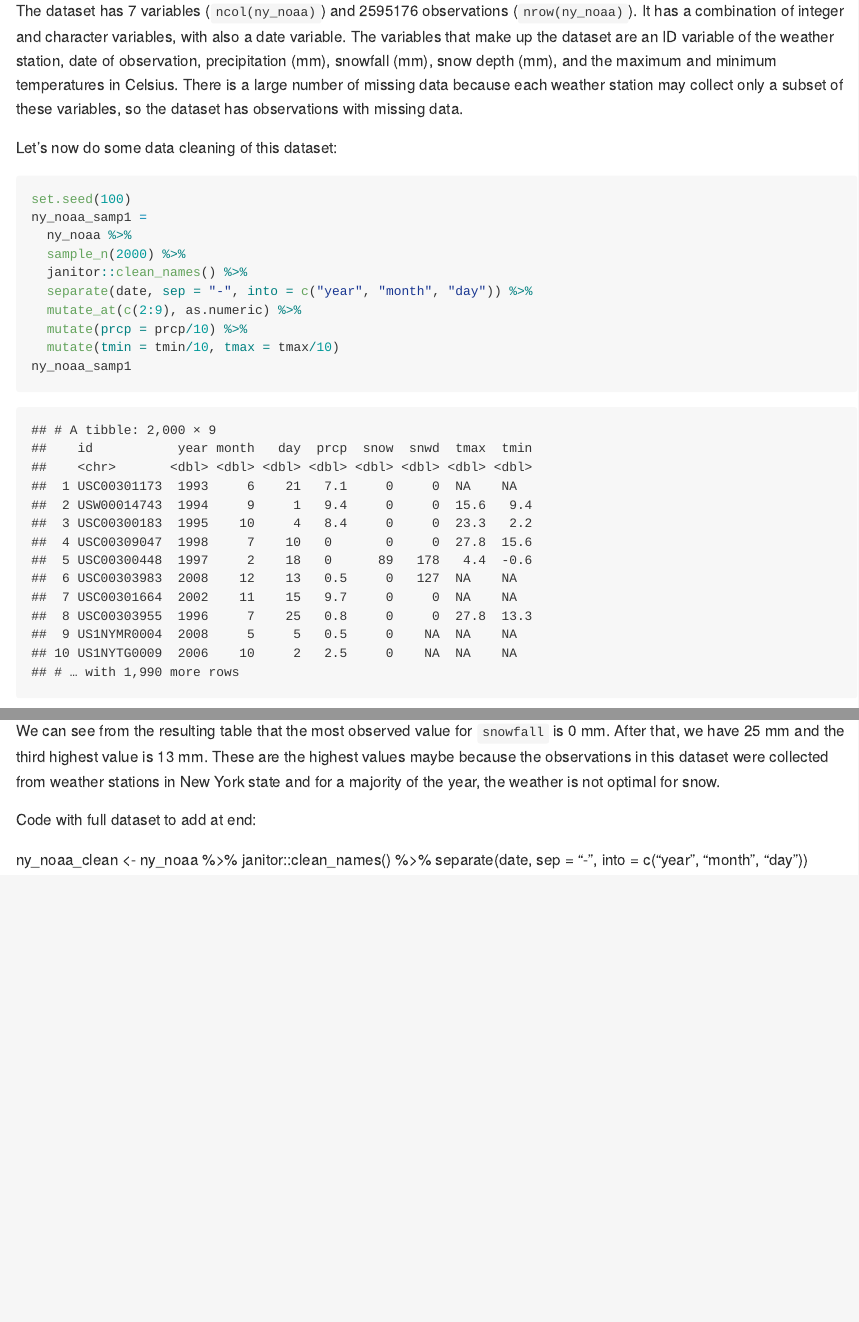
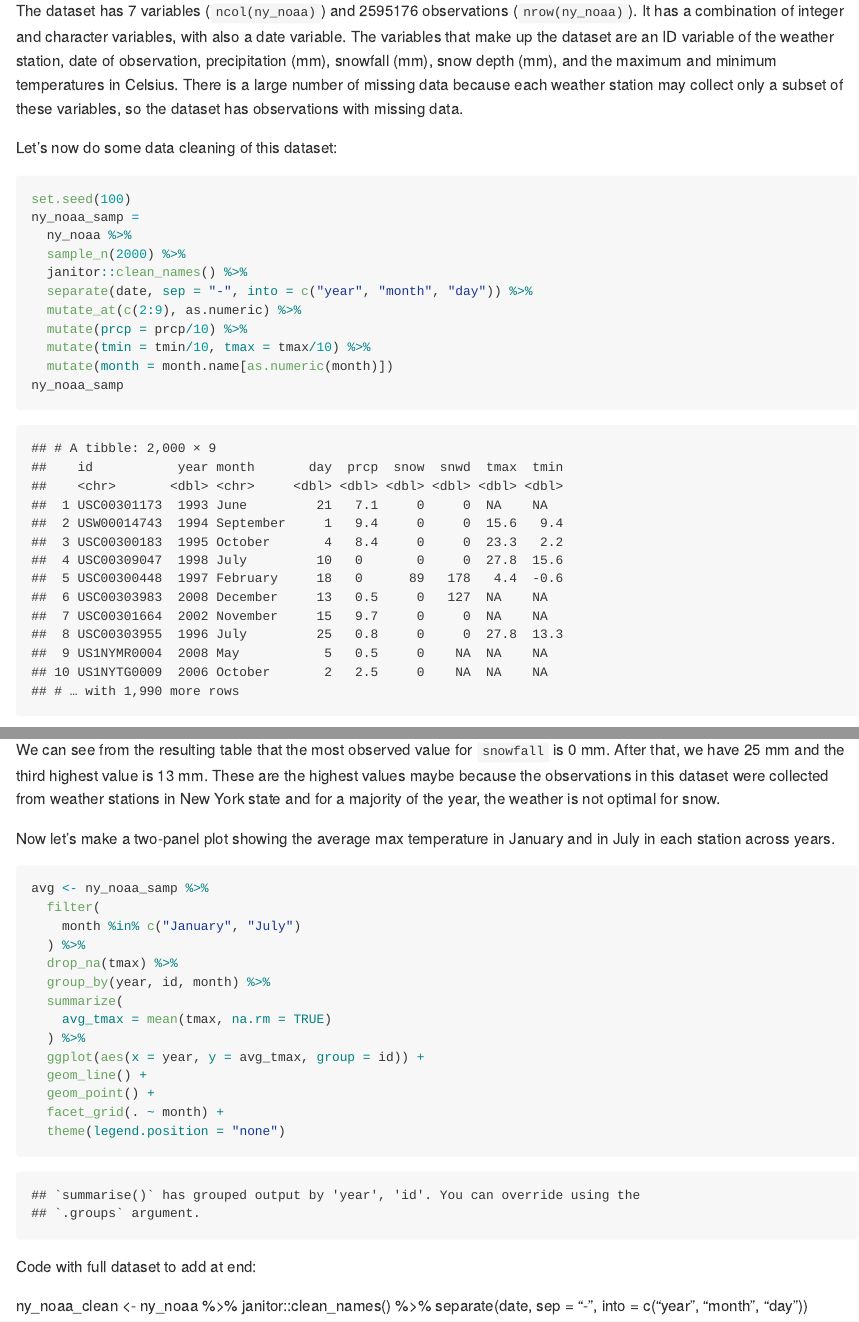
Before and after one commit to amv2204/p8105_hw3_amv2204, an R Markdown document (p8105_hw3_amv2204.Rmd): the page in a window 1100 px wide, from 3480 px down, and a second part further down, joined at a grey line. The pictures show the output file p8105_hw3_amv2204.md that the author committed with the source, drawn offline in the style of GitHub; long lines of code are wrapped.

Commit message:
started 2 panel plot for avg tmax - jan vs july

````diff
--- a/p8105_hw3_amv2204.Rmd
+++ b/p8105_hw3_amv2204.Rmd
@@ -104,15 +104,16 @@ Let's now do some data cleaning of this dataset:
 
 ```{r clean_nynoaa}
 set.seed(100)
-ny_noaa_samp1 =
+ny_noaa_samp =
   ny_noaa %>%
   sample_n(2000) %>%
   janitor::clean_names() %>%
   separate(date, sep = "-", into = c("year", "month", "day")) %>%
   mutate_at(c(2:9), as.numeric) %>%
   mutate(prcp = prcp/10) %>%
-  mutate(tmin = tmin/10, tmax = tmax/10)
-ny_noaa_samp1
+  mutate(tmin = tmin/10, tmax = tmax/10) %>%
+  mutate(month = month.name[as.numeric(month)])
+ny_noaa_samp
 ```
 
 We cleaned up the data by cleaning the names, separating the variable for date of observation into the year, month, and day, converting all the variables except the ID into a numeric variable, and converting the `prcp`, `tmix`, and `tmax` variables from it's tenths value to it's whole value by dividing by 10.
@@ -132,6 +133,33 @@ snow_df #Should kable this??
 
 We can see from the resulting table that the most observed value for `snowfall` is 0 mm. After that, we have 25 mm and the third highest value is 13 mm. These are the highest values maybe because the observations in this dataset were collected from weather stations in New York state and for a majority of the year, the weather is not optimal for snow.
 
+Now let's make a two-panel plot showing the average max temperature in January and in July in each station across years.
+
+```{r two_plot}
+avg <- ny_noaa_samp %>%
+  filter(
+    month %in% c("January", "July")
+  ) %>%
+  drop_na(tmax) %>%
+  group_by(year, id, month) %>%
+  summarize(
+    avg_tmax = mean(tmax, na.rm = TRUE)
+  ) %>%
+  ggplot(aes(x = year, y = avg_tmax, group = id)) +
+  geom_line() +
+  geom_point() +
+  facet_grid(. ~ month) +
+  theme(legend.position = "none")
+
+```
+
+
+
+
+
+
+
+
 
 
 Code with full dataset to add at end:
````
Also changed, not shown: p8105_hw3_amv2204.md.
